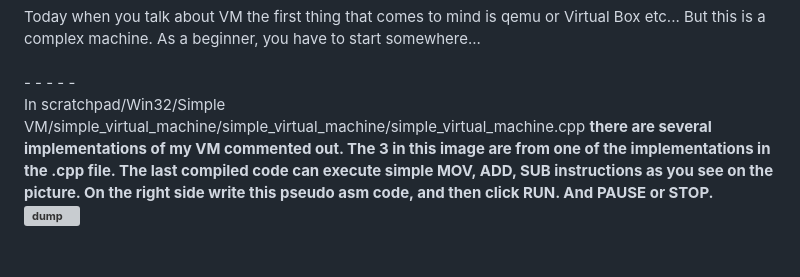
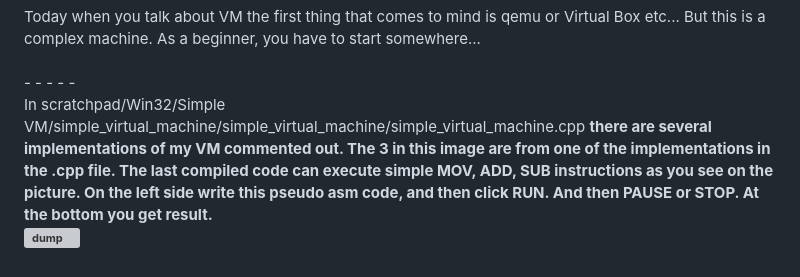
Before and after one commit to KarolDuracz/scratchpad, a Markdown page: Win32/Simple VM/README.md, the part around the change. GitHub-like rendering; grey boxes are pictures that could not be loaded.

```diff
--- a/Win32/Simple VM/README.md
+++ b/Win32/Simple VM/README.md
@@ -34,6 +34,6 @@ Today when you talk about VM the first thing that comes to mind is qemu or Virtu
  - - - - -
  <br />
  In scratchpad/Win32/Simple VM/simple_virtual_machine/simple_virtual_machine/simple_virtual_machine.cpp
-<b>there are several implementations of my VM commented out. The 3 in this image are from one of the implementations in the .cpp file. The last compiled code can execute simple MOV, ADD, SUB instructions as you see on the picture. On the right side write this pseudo asm code, and then click RUN. And PAUSE or STOP.<b/>
+<b>there are several implementations of my VM commented out. The 3 in this image are from one of the implementations in the .cpp file. The last compiled code can execute simple MOV, ADD, SUB instructions as you see on the picture. On the left side write this pseudo asm code, and then click RUN. And then PAUSE or STOP. At the bottom you get result.<b/>
 
 ![dump](https://raw.githubusercontent.com/KarolDuracz/scratchpad/main/Win32/Simple%20VM/54%20-%2014-09-2024%20-%20vm%20cd.png)
```
